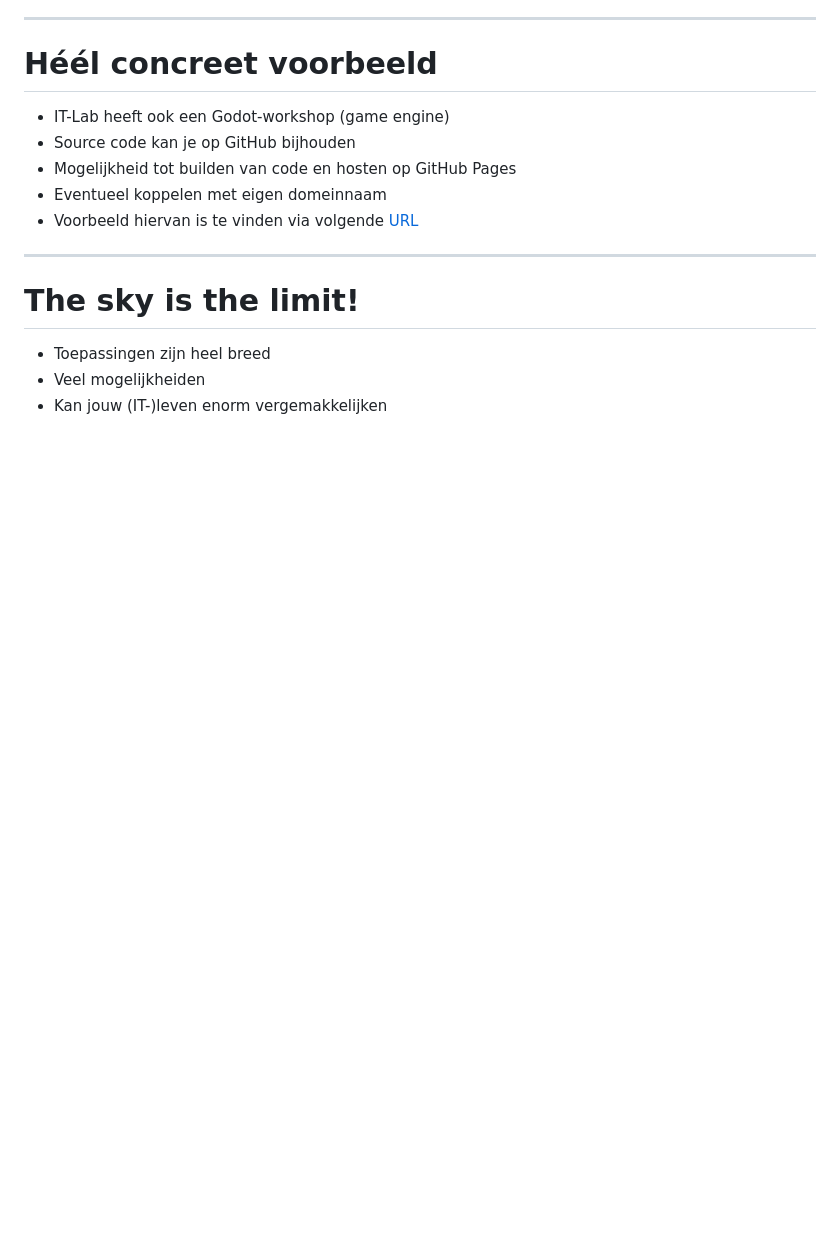
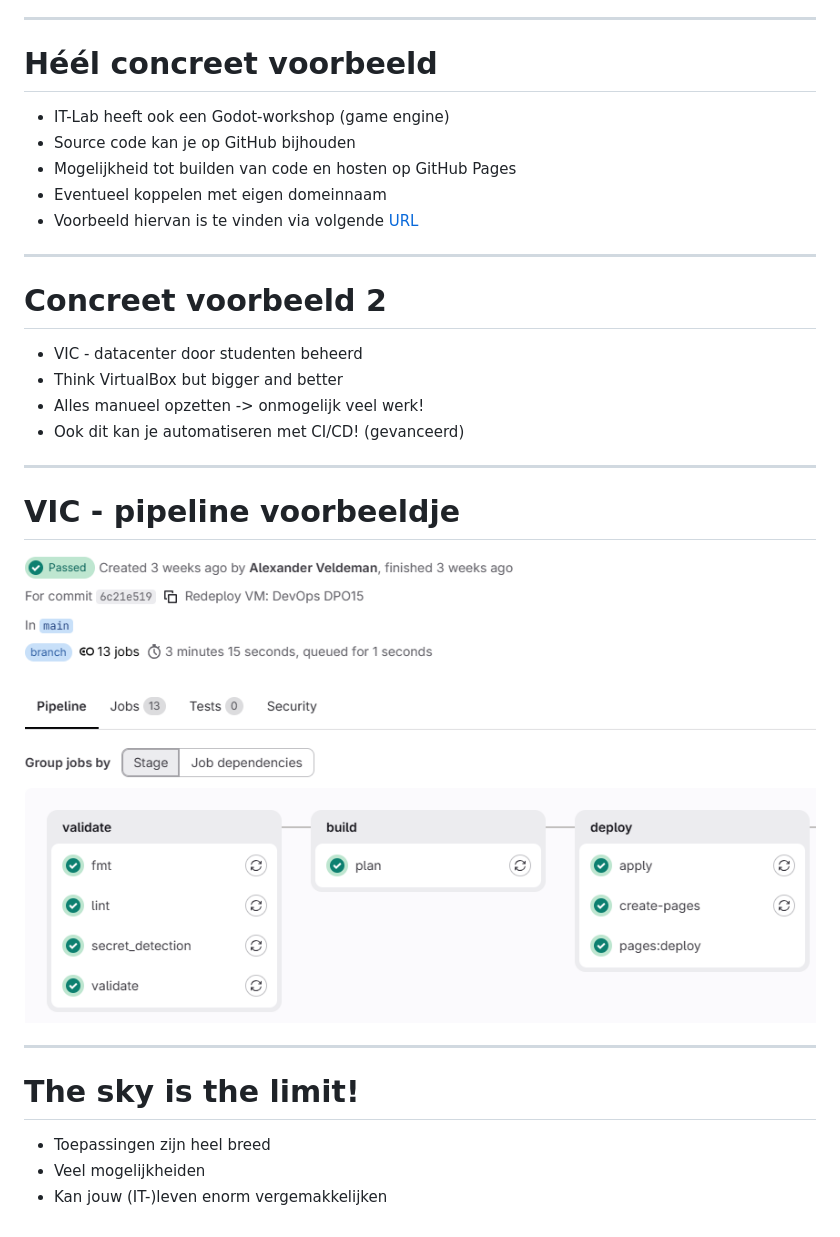
Before and after one commit to HOGENT-IT-Lab/ci-cd-workshop, a Markdown page: slides/slides.md, the part around one of its changes. Drawn GitHub-style; pictures changed too: slides/img/vic_deploy_vm_pipeline.png (added); blank space fills up the shorter version.

Commit message:
Add VIC pipeline example

```diff
--- a/slides/slides.md
+++ b/slides/slides.md
@@ -318,6 +316,22 @@ export default [
 
 ---
 
+
+# Concreet voorbeeld 2
+
+- VIC - datacenter door studenten beheerd
+- Think VirtualBox but bigger and better
+- Alles manueel opzetten -> onmogelijk veel werk!
+- Ook dit kan je automatiseren met CI/CD! (gevanceerd)
+
+---
+
+# VIC - pipeline voorbeeldje
+
+![](./img/vic_deploy_vm_pipeline.png)
+
+---
+
 # The sky is the limit!
 
 - Toepassingen zijn heel breed
```
Also changed, not shown: other parts of slides/slides.md (+0 -2 lines).
